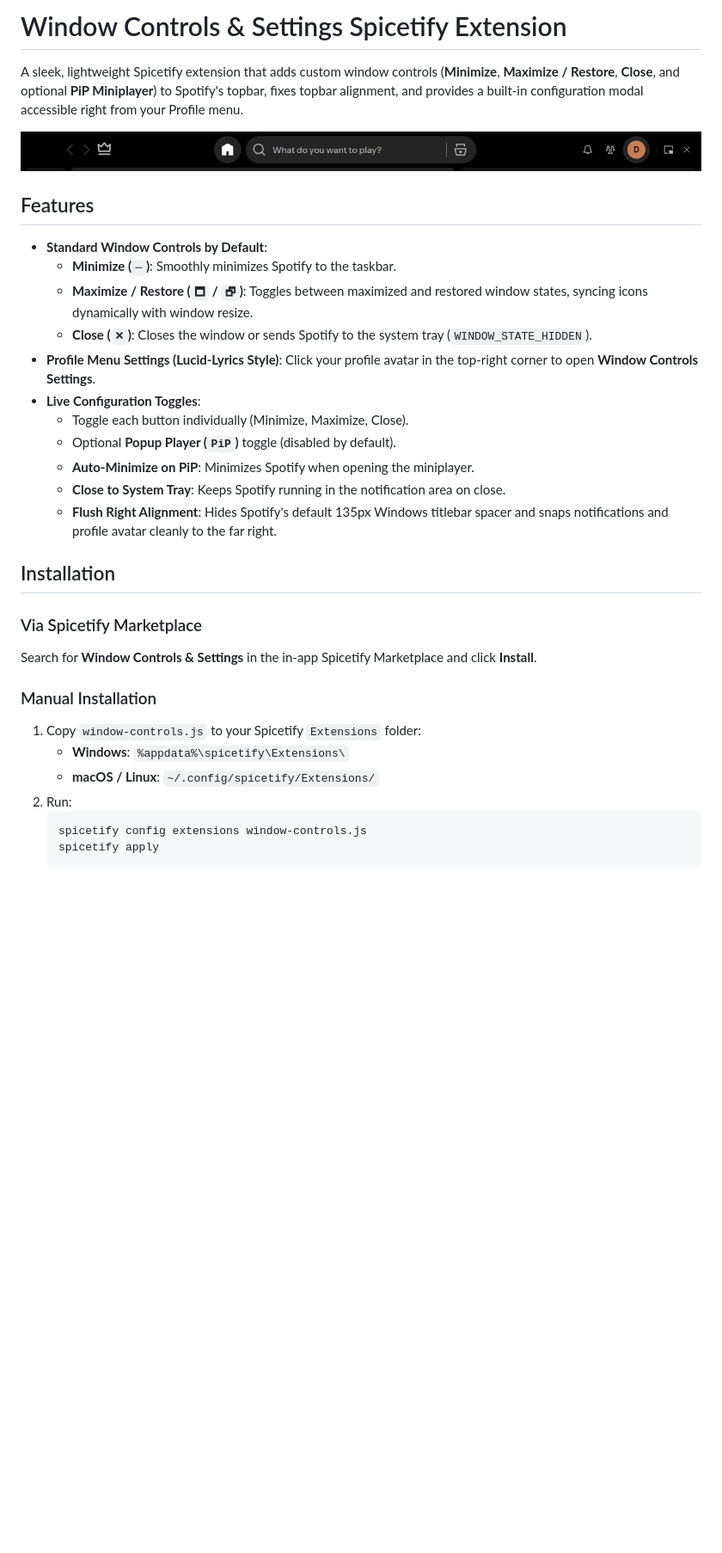
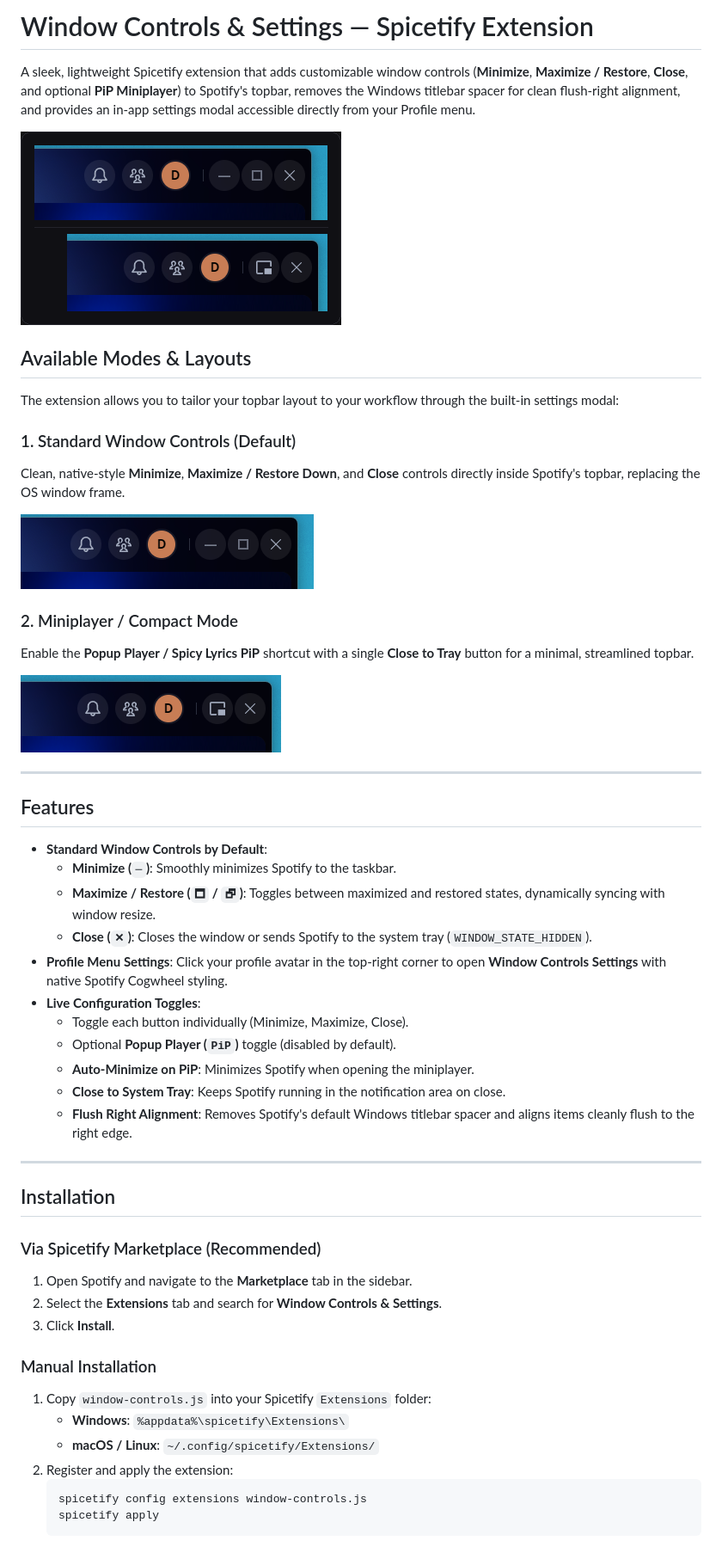
Before and after one commit to qdagmawi/spicetify-window-controls, a Markdown page: README.md, the part around one of its changes. Shown at 86% size. GitHub-like rendering; pictures changed too: preview-miniplayer.png (added), preview-standard.png (added), topbar_preview.png; blank space fills up the shorter version.

Commit message:
Showcase standard controls and miniplayer layout options in preview and readme

````diff
--- a/README.md
+++ b/README.md
@@ -1,32 +1,53 @@
-# Window Controls & Settings Spicetify Extension
+# Window Controls & Settings — Spicetify Extension
 
-A sleek, lightweight Spicetify extension that adds custom window controls (**Minimize**, **Maximize / Restore**, **Close**, and optional **PiP Miniplayer**) to Spotify's topbar, fixes topbar alignment, and provides a built-in configuration modal accessible right from your Profile menu.
+A sleek, lightweight Spicetify extension that adds customizable window controls (**Minimize**, **Maximize / Restore**, **Close**, and optional **PiP Miniplayer**) to Spotify's topbar, removes the Windows titlebar spacer for clean flush-right alignment, and provides an in-app settings modal accessible directly from your Profile menu.
 
 ![Window Controls Preview](topbar_preview.png)
 
+## Available Modes & Layouts
+
+The extension allows you to tailor your topbar layout to your workflow through the built-in settings modal:
+
+### 1. Standard Window Controls (Default)
+Clean, native-style **Minimize**, **Maximize / Restore Down**, and **Close** controls directly inside Spotify's topbar, replacing the OS window frame.
+
+![Standard Window Controls](preview-standard.png)
+
+### 2. Miniplayer / Compact Mode
+Enable the **Popup Player / Spicy Lyrics PiP** shortcut with a single **Close to Tray** button for a minimal, streamlined topbar.
+
+![Miniplayer Mode](preview-miniplayer.png)
+
+---
+
 ## Features
+
 - **Standard Window Controls by Default**:
   - **Minimize (`─`)**: Smoothly minimizes Spotify to the taskbar.
-  - **Maximize / Restore (`🗖` / `🗗`)**: Toggles between maximized and restored window states, syncing icons dynamically with window resize.
+  - **Maximize / Restore (`🗖` / `🗗`)**: Toggles between maximized and restored states, dynamically syncing with window resize.
   - **Close (`✕`)**: Closes the window or sends Spotify to the system tray (`WINDOW_STATE_HIDDEN`).
-- **Profile Menu Settings (Lucid-Lyrics Style)**: Click your profile avatar in the top-right corner to open **Window Controls Settings**.
+- **Profile Menu Settings**: Click your profile avatar in the top-right corner to open **Window Controls Settings** with native Spotify Cogwheel styling.
 - **Live Configuration Toggles**:
   - Toggle each button individually (Minimize, Maximize, Close).
   - Optional **Popup Player (`PiP`)** toggle (disabled by default).
   - **Auto-Minimize on PiP**: Minimizes Spotify when opening the miniplayer.
   - **Close to System Tray**: Keeps Spotify running in the notification area on close.
-  - **Flush Right Alignment**: Hides Spotify's default 135px Windows titlebar spacer and snaps notifications and profile avatar cleanly to the far right.
+  - **Flush Right Alignment**: Removes Spotify's default Windows titlebar spacer and aligns items cleanly flush to the right edge.
+
+---
 
 ## Installation
 
-### Via Spicetify Marketplace
-Search for **Window Controls & Settings** in the in-app Spicetify Marketplace and click **Install**.
+### Via Spicetify Marketplace (Recommended)
+1. Open Spotify and navigate to the **Marketplace** tab in the sidebar.
+2. Select the **Extensions** tab and search for **Window Controls & Settings**.
+3. Click **Install**.
 
 ### Manual Installation
-1. Copy `window-controls.js` to your Spicetify `Extensions` folder:
+1. Copy `window-controls.js` into your Spicetify `Extensions` folder:
    - **Windows**: `%appdata%\spicetify\Extensions\`
    - **macOS / Linux**: `~/.config/spicetify/Extensions/`
-2. Run:
+2. Register and apply the extension:
    ```bash
    spicetify config extensions window-controls.js
    spicetify apply
````
Also changed, not shown: other parts of README.md (+9 -0 lines).
